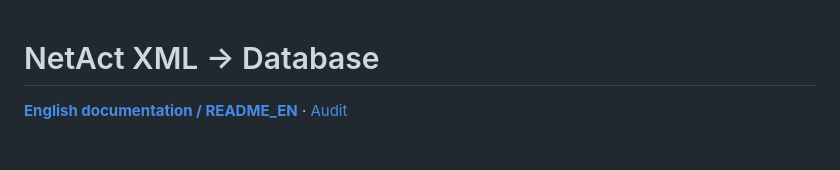
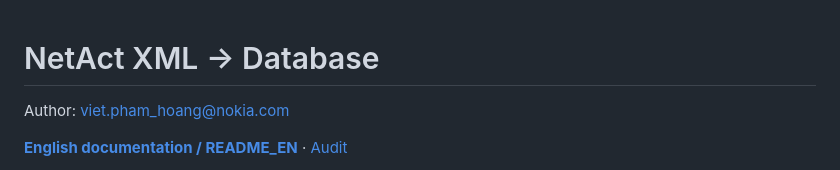
Before and after one commit to phamhviet/netact-db-tool, a Markdown page: README.md, the part around the change. Drawn GitHub-style; blank space fills up the shorter version.

Commit message:
Add Nokia logo and author attribution

```diff
--- a/README.md
+++ b/README.md
@@ -1,4 +1,6 @@
 # NetAct XML → Database
+
+Author: [viet.pham_hoang@nokia.com](mailto:viet.pham_hoang@nokia.com)
 
 **[English documentation / README_EN](README_EN.md)** · [Audit](AUDIT.md)
 
```
Also changed, not shown: README_EN.md (+2 -0 lines), docs/logo-source.md (added, +5 -0 lines), docs/interface-mobile.png, docs/interface.png, 3 other files.
